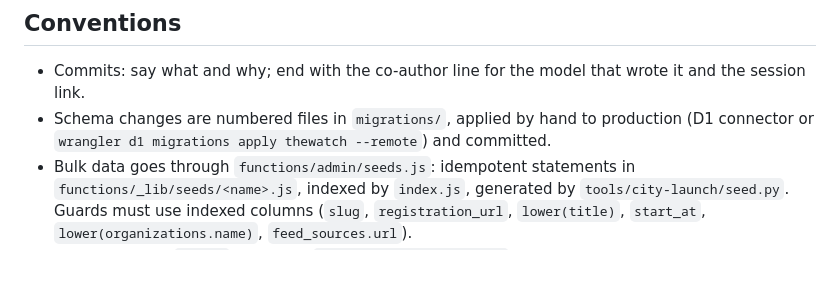
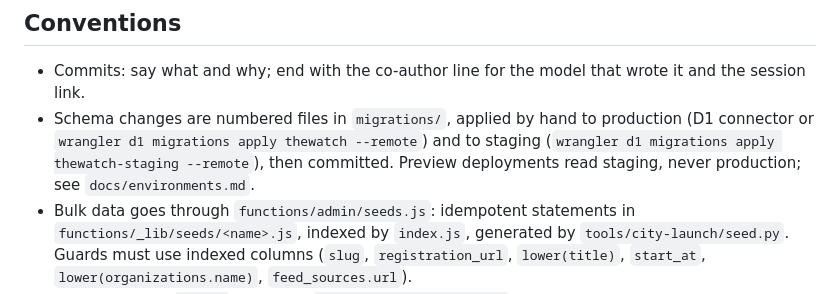
Before and after one commit to jayapalhub/thewatch, a Markdown page: CLAUDE.md, the part around the change. Drawn GitHub-style; blank space fills up the shorter version.

```diff
--- a/CLAUDE.md
+++ b/CLAUDE.md
@@ -13,7 +13,7 @@ Jerome Jayapal's multi city cybersecurity events calendar, jobs board and Sunday
 
 ## Conventions
 - Commits: say what and why; end with the co-author line for the model that wrote it and the session link.
-- Schema changes are numbered files in `migrations/`, applied by hand to production (D1 connector or `wrangler d1 migrations apply thewatch --remote`) and committed.
+- Schema changes are numbered files in `migrations/`, applied by hand to production (D1 connector or `wrangler d1 migrations apply thewatch --remote`) and to staging (`wrangler d1 migrations apply thewatch-staging --remote`), then committed. Preview deployments read staging, never production; see `docs/environments.md`.
 - Bulk data goes through `functions/admin/seeds.js`: idempotent statements in `functions/_lib/seeds/<name>.js`, indexed by `index.js`, generated by `tools/city-launch/seed.py`. Guards must use indexed columns (`slug`, `registration_url`, `lower(title)`, `start_at`, `lower(organizations.name)`, `feed_sources.url`).
 - Cities are data (`cities` table plus `tools/city-launch/gen.py` CITIES). Launching a city is research plus a seed, not code.
 - Check a deploy: `gh api repos/jayapalhub/thewatch/commits/<sha>/check-runs --jq '.check_runs[0] | "\(.status) \(.conclusion)"'`.
```
Also changed, not shown: README.md (+4 -0 lines), docs/environments.md (added, +61 -0 lines).
